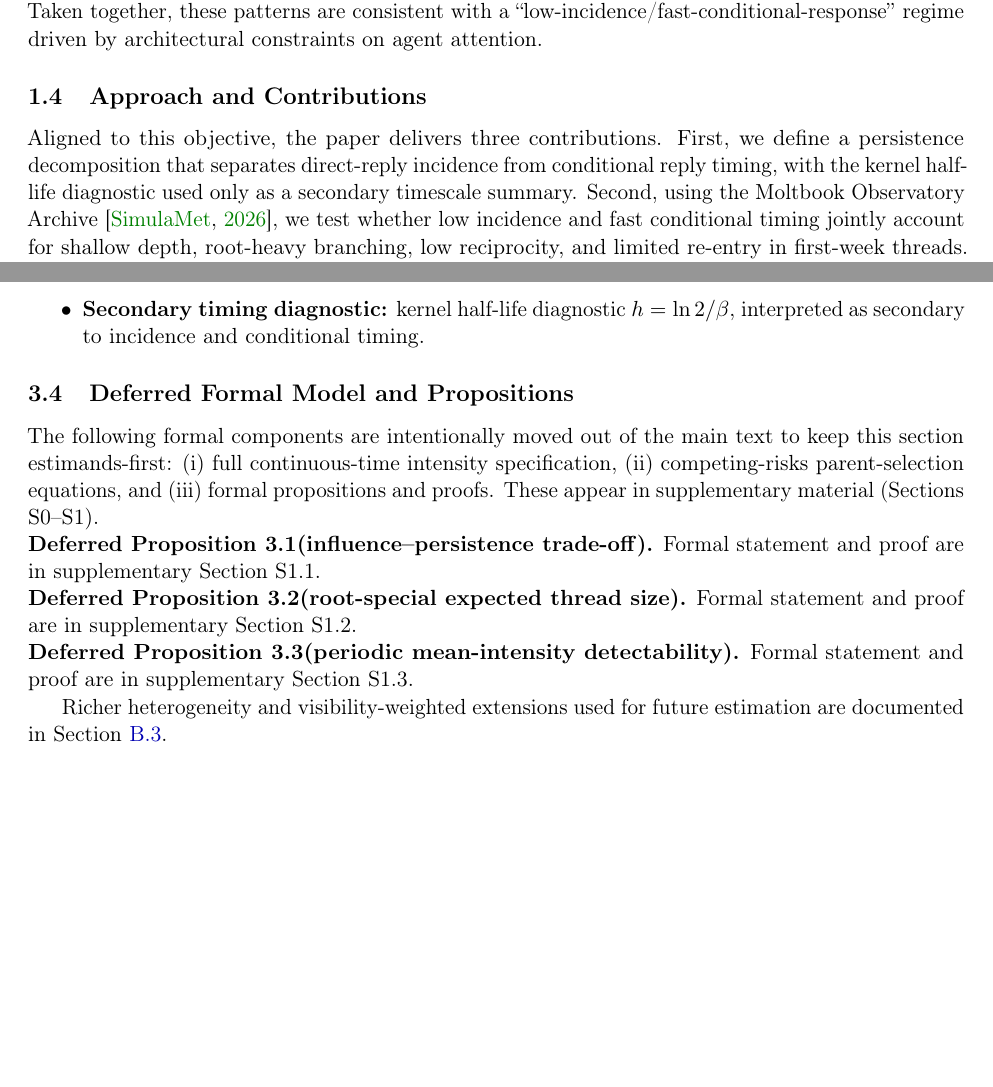
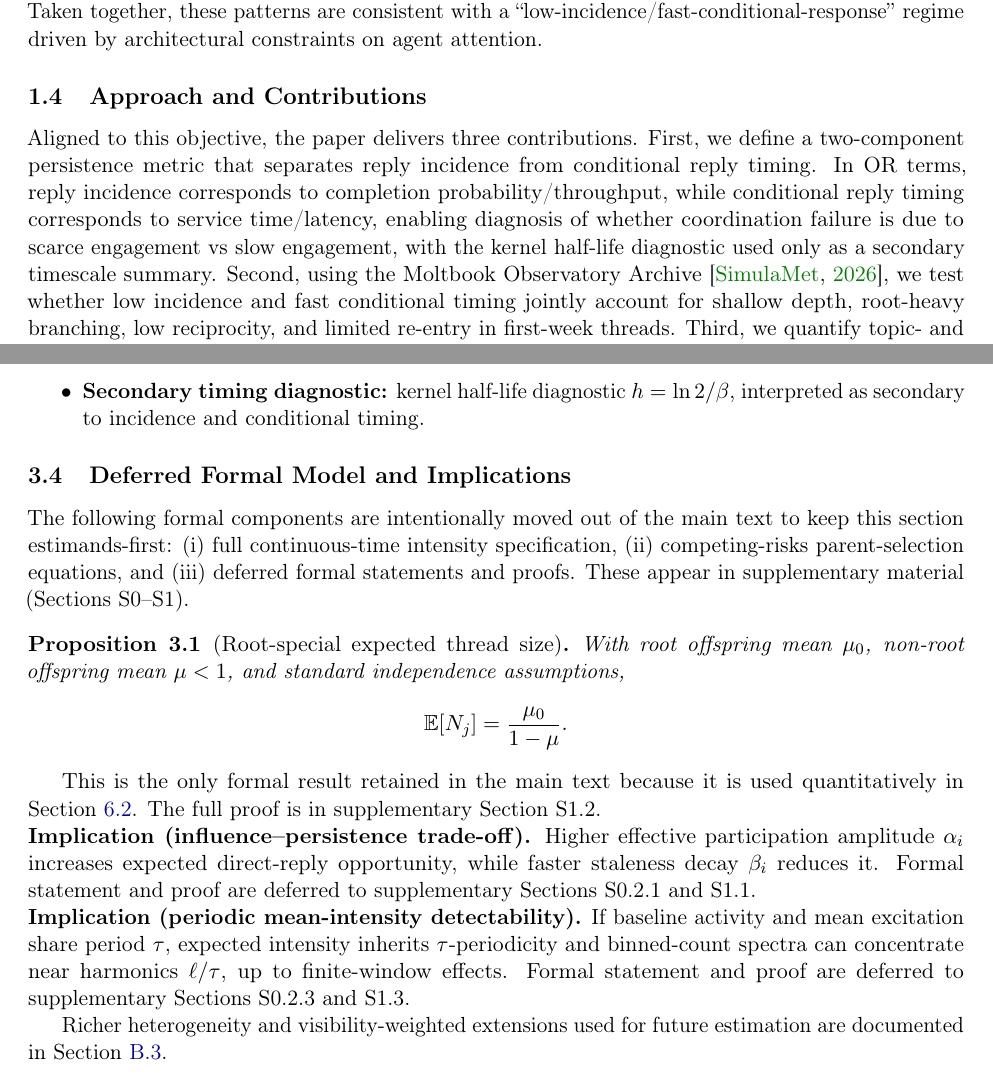
Before and after one commit to AysajanE/moltbook-persistence, a LaTeX paper (paper/main_arxiv.tex, which reads paper/sections/introduction.tex, paper/sections/model.tex): two parts of pages 3 and 7 of 25, joined at a grey line, cut so that both start at the same text, the shorter picture padded with empty space. Compiled offline with pdfLaTeX.

Commit message:
ejor: sharpen OR framing and defer nonessential formal results

```diff
--- a/paper/sections/introduction.tex
+++ b/paper/sections/introduction.tex
@@ -117,9 +117,13 @@ on agent attention.
 \subsection{Approach and Contributions}
 
 Aligned to this objective, the paper delivers three contributions. First, we
-define a persistence decomposition that separates direct-reply incidence from
-conditional reply timing, with the kernel half-life diagnostic used only as a
-secondary timescale summary. Second, using the Moltbook Observatory Archive
+define a two-component persistence metric that separates reply incidence from
+conditional reply timing. In OR terms, reply incidence corresponds to
+completion probability/throughput, while conditional reply timing corresponds
+to service time/latency, enabling diagnosis of whether coordination failure is
+due to scarce engagement vs slow engagement, with the kernel half-life
+diagnostic used only as a secondary timescale summary. Second, using the
+Moltbook Observatory Archive
 \citep{simulamet2026observatoryarchive}, we test whether low incidence and fast
 conditional timing jointly account for shallow depth, root-heavy branching, low
 reciprocity, and limited re-entry in first-week threads. Third, we quantify
--- a/paper/sections/model.tex
+++ b/paper/sections/model.tex
@@ -127,26 +129,38 @@ kernel half-life diagnostic \(h=\ln 2/\beta\), interpreted as secondary to
 incidence and conditional timing.
 \end{itemize}
 
-\subsection{Deferred Formal Model and Propositions}
+\subsection{Deferred Formal Model and Implications}
 \label{sec:model:formal-deferred}
 
 The following formal components are intentionally moved out of the main text to
 keep this section estimands-first: (i) full continuous-time intensity
 specification, (ii) competing-risks parent-selection equations, and
-(iii) formal propositions and proofs. These appear in supplementary material
-(Sections S0--S1).
+(iii) deferred formal statements and proofs. These appear in supplementary
+material (Sections S0--S1).
 
-\refstepcounter{theorem}\label{prop:tradeoff}
-\noindent\textbf{Deferred Proposition \thetheorem (influence--persistence trade-off).}
-Formal statement and proof are in supplementary Section S1.1.
+\begin{proposition}[Root-special expected thread size]
+\label{prop:thread-size}
+With root offspring mean \(\mu_0\), non-root offspring mean \(\mu<1\), and
+standard independence assumptions,
+\[
+\E[N_j]=\frac{\mu_0}{1-\mu}.
+\]
+\end{proposition}
+This is the only formal result retained in the main text because it is used
+quantitatively in \Cref{sec:results:consistency}. The full proof is in
+supplementary Section S1.2.
 
-\refstepcounter{theorem}\label{prop:thread-size}
-\noindent\textbf{Deferred Proposition \thetheorem (root-special expected thread size).}
-Formal statement and proof are in supplementary Section S1.2.
+\noindent\textbf{Implication (influence--persistence trade-off).}
+Higher effective participation amplitude \(\alpha_i\) increases expected
+direct-reply opportunity, while faster staleness decay \(\beta_i\) reduces it.
+Formal statement and proof are deferred to supplementary Sections S0.2.1 and
+S1.1.
 
-\refstepcounter{theorem}\label{prop:periodicity}
-\noindent\textbf{Deferred Proposition \thetheorem (periodic mean-intensity detectability).}
-Formal statement and proof are in supplementary Section S1.3.
+\noindent\textbf{Implication (periodic mean-intensity detectability).}
+If baseline activity and mean excitation share period \(\tau\), expected
+intensity inherits \(\tau\)-periodicity and binned-count spectra can
+concentrate near harmonics \(\ell/\tau\), up to finite-window effects. Formal
+statement and proof are deferred to supplementary Sections S0.2.3 and S1.3.
 
 Richer heterogeneity and visibility-weighted extensions used for future
 estimation are documented in \Cref{sec:model:extensions}.
```
Also changed, not shown: paper/sections/appendix_additional_details.tex (+9 -6 lines), paper/sections/supplementary_material.tex (+17 -7 lines), paper/sections/introduction.tex (2 more changed lines), paper/sections/model.tex (8 more changed lines).
